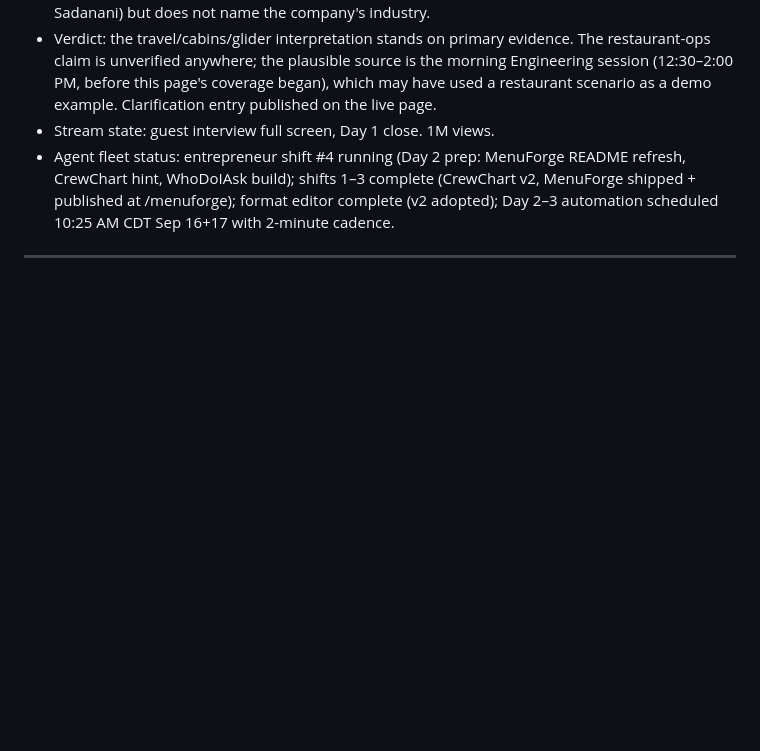
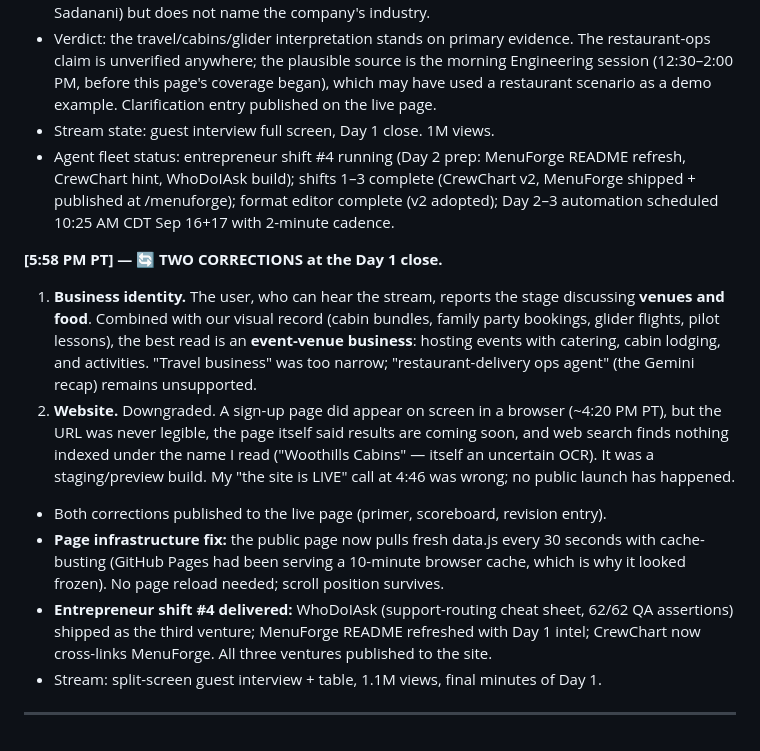
Before and after one commit to shashwatphd-ai/grok-bot-galaxy-live, a Markdown page: commentary-log.md, the part around the change. Rendered like a GitHub page; blank space fills up the shorter version.

Commit message:
corrections log

```diff
--- a/commentary-log.md
+++ b/commentary-log.md
@@ -159,4 +159,12 @@ Five cards: **Easy as iMessage** (bots DM you status/approvals — Sales Outreac
 - Stream state: guest interview full screen, Day 1 close. 1M views.
 - Agent fleet status: entrepreneur shift #4 running (Day 2 prep: MenuForge README refresh, CrewChart hint, WhoDoIAsk build); shifts 1–3 complete (CrewChart v2, MenuForge shipped + published at /menuforge); format editor complete (v2 adopted); Day 2–3 automation scheduled 10:25 AM CDT Sep 16+17 with 2-minute cadence.
 
+**[5:58 PM PT] — 🔄 TWO CORRECTIONS at the Day 1 close.**
+1. **Business identity.** The user, who can hear the stream, reports the stage discussing **venues and food**. Combined with our visual record (cabin bundles, family party bookings, glider flights, pilot lessons), the best read is an **event-venue business**: hosting events with catering, cabin lodging, and activities. "Travel business" was too narrow; "restaurant-delivery ops agent" (the Gemini recap) remains unsupported.
+2. **Website.** Downgraded. A sign-up page did appear on screen in a browser (~4:20 PM PT), but the URL was never legible, the page itself said results are coming soon, and web search finds nothing indexed under the name I read ("Woothills Cabins" — itself an uncertain OCR). It was a staging/preview build. My "the site is LIVE" call at 4:46 was wrong; no public launch has happened.
+- Both corrections published to the live page (primer, scoreboard, revision entry).
+- **Page infrastructure fix:** the public page now pulls fresh data.js every 30 seconds with cache-busting (GitHub Pages had been serving a 10-minute browser cache, which is why it looked frozen). No page reload needed; scroll position survives.
+- **Entrepreneur shift #4 delivered:** WhoDoIAsk (support-routing cheat sheet, 62/62 QA assertions) shipped as the third venture; MenuForge README refreshed with Day 1 intel; CrewChart now cross-links MenuForge. All three ventures published to the site.
+- Stream: split-screen guest interview + table, 1.1M views, final minutes of Day 1.
+
 ---
```
